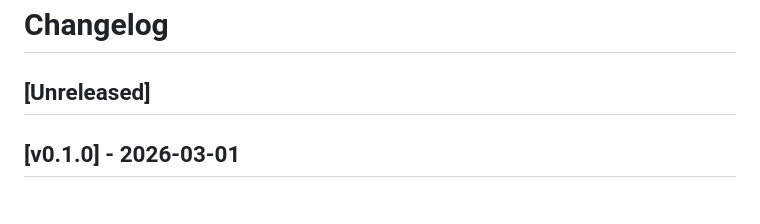
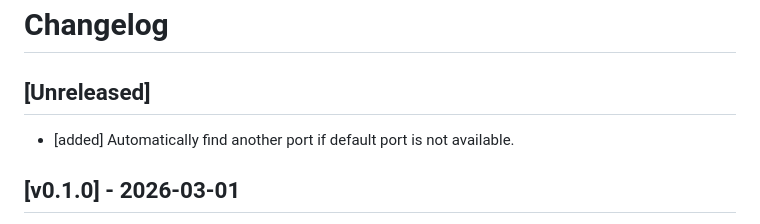
Before and after one commit to nvquanghuy/repoview, a Markdown page: CHANGELOG.md, the part around the change. Rendered like a GitHub page.

Commit message:
Add changelog for auto port finding

```diff
--- a/CHANGELOG.md
+++ b/CHANGELOG.md
@@ -1,7 +1,7 @@
 # Changelog
 
 ## [Unreleased]
-
+- [added] Automatically find another port if default port is not available.
 
 ## [v0.1.0] - 2026-03-01
 
```
